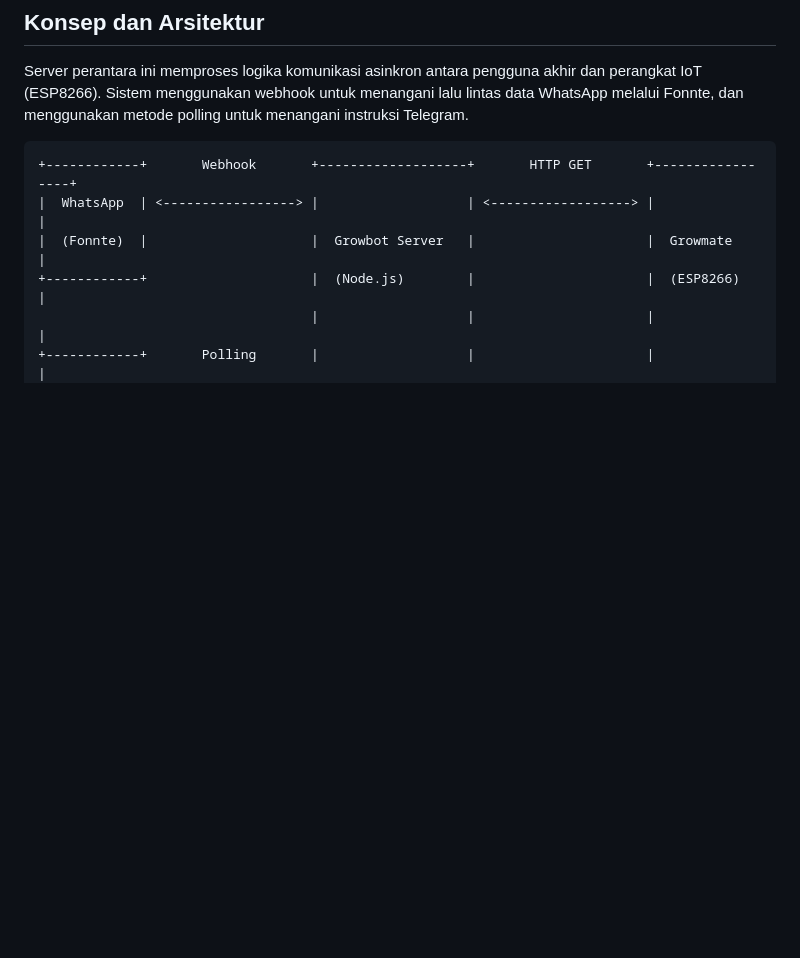
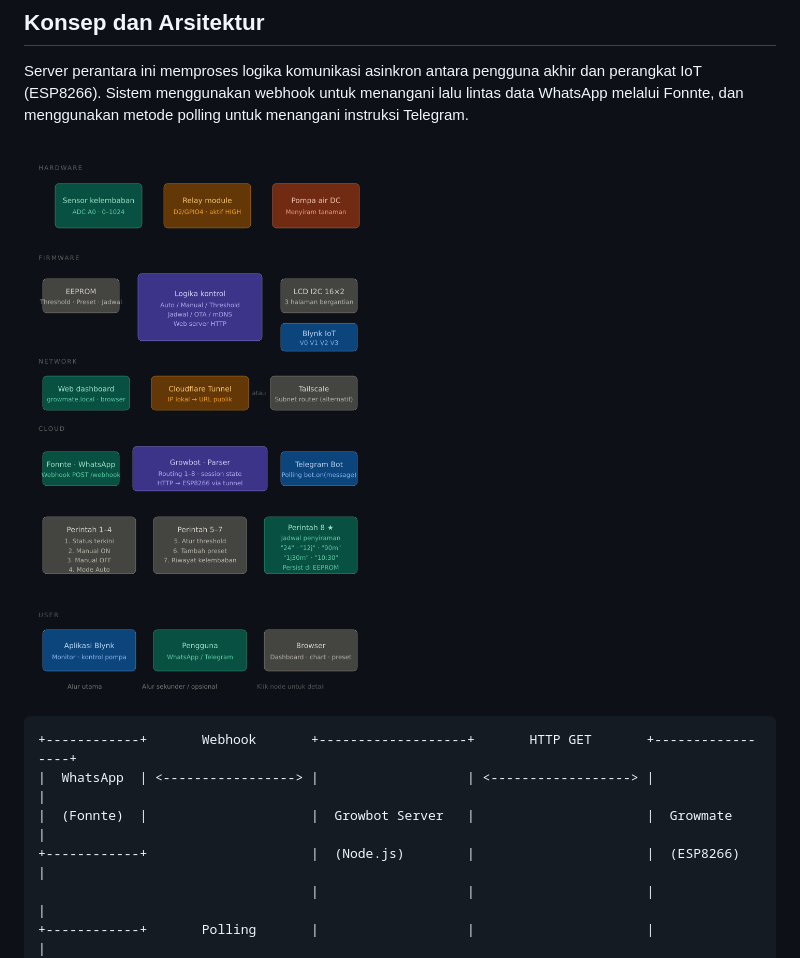
Before and after one commit to hilmyah/Growbot, a Markdown page: README.md, the part around the change. GitHub-like rendering; blank space fills up the shorter version.

Commit message:
Enhance README with flowchart for Growbot
Add flowchart image and diagram to README

````diff
--- a/README.md
+++ b/README.md
@@ -61,6 +61,8 @@ Menu dikirim otomatis di setiap balasan. Kedua platform (WA dan Telegram) menduk
 ## Konsep dan Arsitektur
 
 Server perantara ini memproses logika komunikasi asinkron antara pengguna akhir dan perangkat IoT (ESP8266). Sistem menggunakan webhook untuk menangani lalu lintas data WhatsApp melalui Fonnte, dan menggunakan metode polling untuk menangani instruksi Telegram.
+
+![Alur Kerja Growbot](asset/flowchart.png)
 
 ```text
 +------------+       Webhook       +-------------------+       HTTP GET       +-----------------+
````
